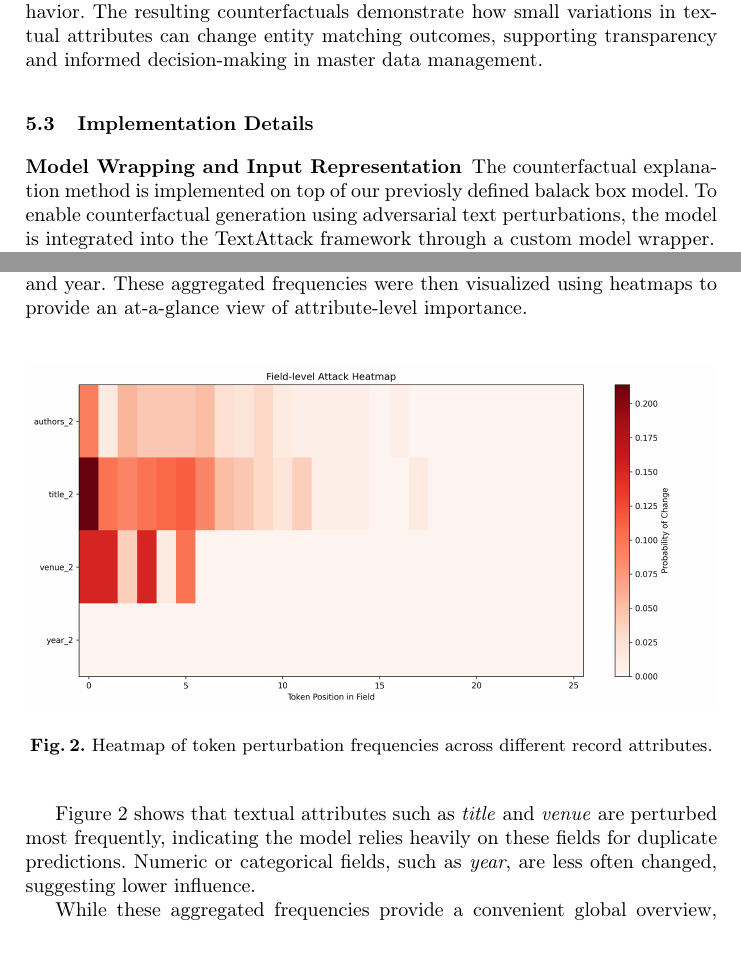
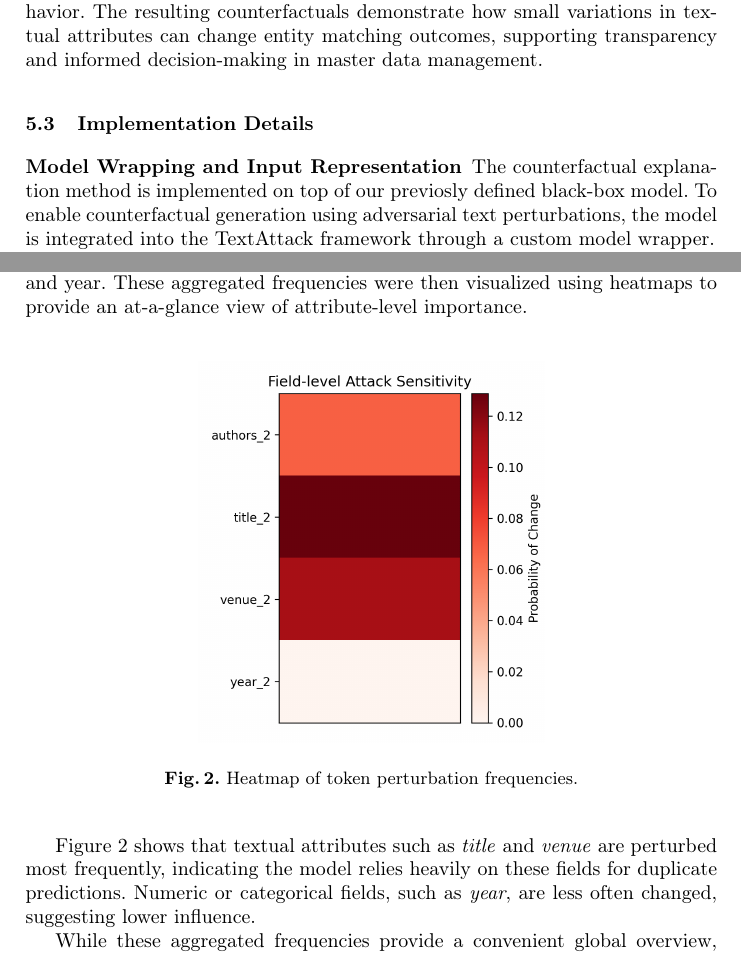
Before and after one commit to Tizi006/Entity-Matching-in-Master-Data-Analytics, a LaTeX paper (main.tex, which reads chapters/CounterFactual.tex): two parts of pages 5 and 7 of 9, joined at a grey line, cut so that both start at the same text. Compiled offline with pdfLaTeX.

Commit message:
added 1d heatmap

```diff
--- a/chapters/CounterFactual.tex
+++ b/chapters/CounterFactual.tex
@@ -30,7 +30,7 @@ in master data management.
 
 \subsection{Implementation Details}
 \subsubsection{Model Wrapping and Input Representation}
-The counterfactual explanation method is implemented on top of our previosly defined balack box model.
+The counterfactual explanation method is implemented on top of our previosly defined black-box model.
 To enable counterfactual generation using adversarial text perturbations,
 the model is integrated into the TextAttack framework through a custom model wrapper.
 
@@ -112,8 +112,8 @@ These aggregated frequencies were then visualized using heatmaps to provide an a
 
 \begin{figure}[htbp]
     \centering
-    \includegraphics[width=\textwidth]{images/field_heatmap_200.png}
-    \caption{Heatmap of token perturbation frequencies across different record attributes.}
+    \includegraphics[width=0.5\textwidth]{images/field_heatmap_1d_200.png}
+    \caption{Heatmap of token perturbation frequencies.}
     \label{fig:field_heatmap}
 \end{figure}
 
```
Also changed, not shown: images/field_heatmap_1d_200.png (added).
